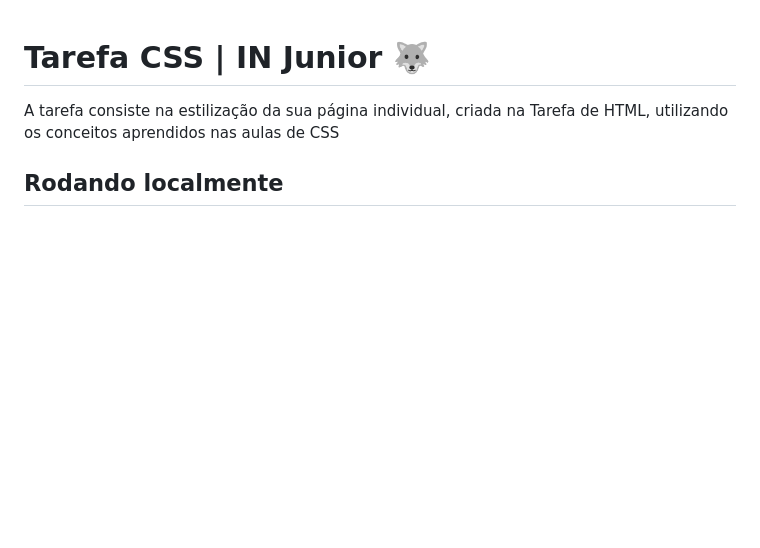
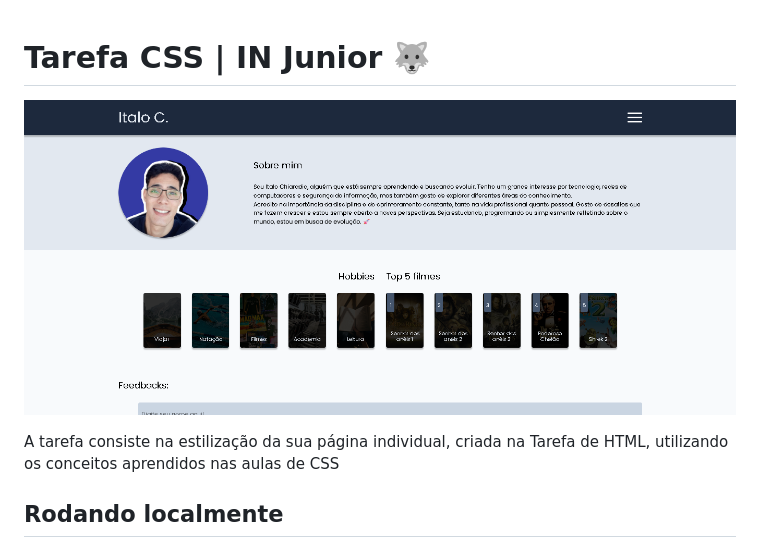
Before and after one commit to italo-ch/tarefa-css, a Markdown page: README.md, the part around the change. Rendered like a GitHub page; pictures changed too: screenshot.png (added); blank space fills up the shorter version.

Commit message:
adiciona screenshot do projeto ao readme

```diff
--- a/README.md
+++ b/README.md
@@ -1,4 +1,6 @@
 # Tarefa CSS | IN Junior 🐺
+
+![App Screenshot](/screenshot.png)
 
 A tarefa consiste na estilização da sua página individual, criada na Tarefa de HTML, utilizando os conceitos aprendidos nas aulas de CSS
 
```
